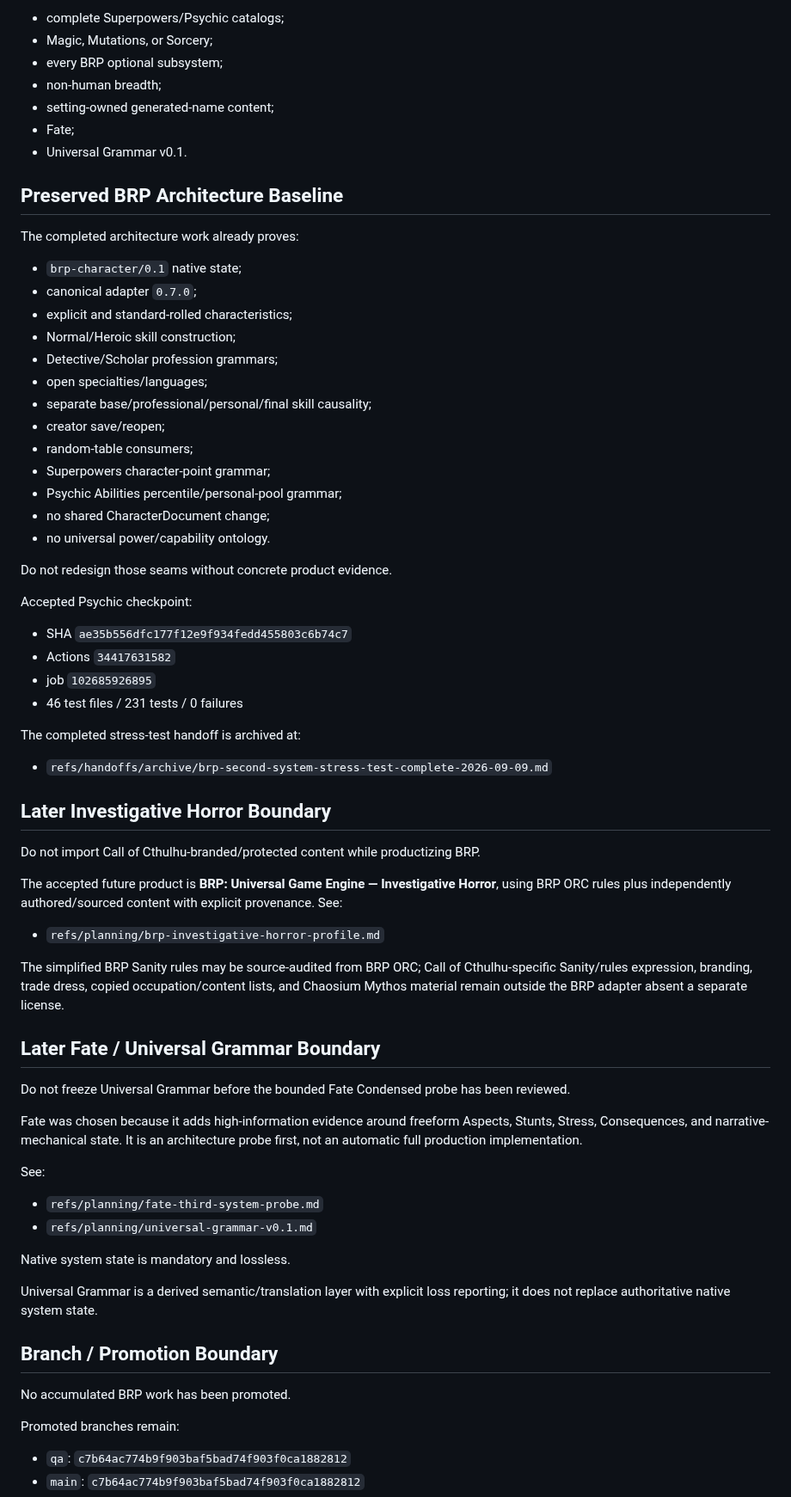
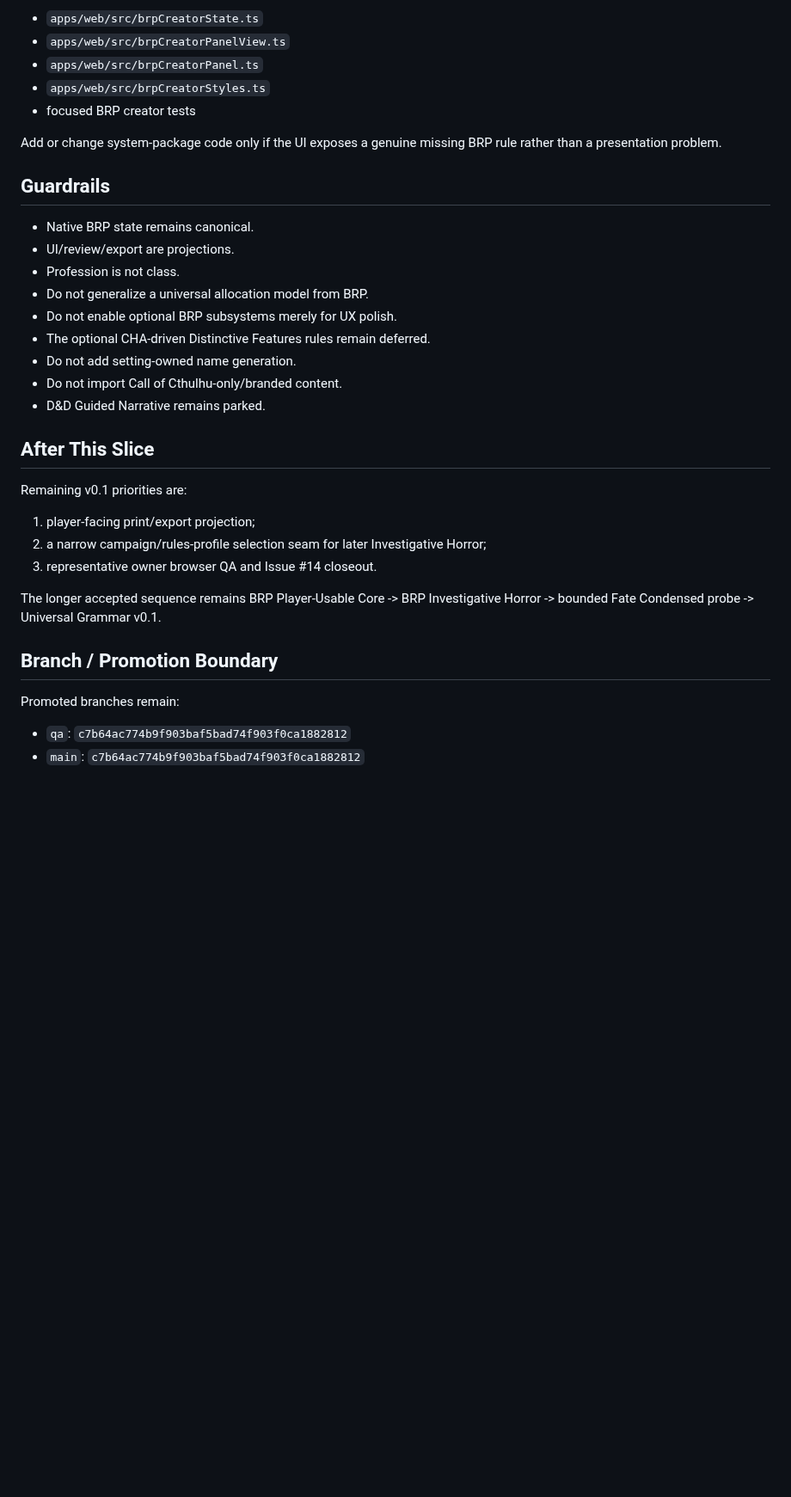
Before and after one commit to Three-Wheeled-Sloth-Studio/Character-Forge, a Markdown page: refs/handoffs/next-dev-prompt.md, the part around one of its changes. Shown at 86% size. Rendered like a GitHub page; blank space fills up the shorter version.

```diff
--- a/refs/handoffs/next-dev-prompt.md
+++ b/refs/handoffs/next-dev-prompt.md
@@ -91,71 +89,35 @@ Do not block that target on:
 
-- complete Superpowers/Psychic catalogs;
-- Magic, Mutations, or Sorcery;
-- every BRP optional subsystem;
-- non-human breadth;
-- setting-owned generated-name content;
-- Fate;
-- Universal Grammar v0.1.
+- `apps/web/src/brpCreatorState.ts`
+- `apps/web/src/brpCreatorPanelView.ts`
+- `apps/web/src/brpCreatorPanel.ts`
+- `apps/web/src/brpCreatorStyles.ts`
+- focused BRP creator tests
 
-## Preserved BRP Architecture Baseline
+Add or change system-package code only if the UI exposes a genuine missing BRP rule rather than a presentation problem.
 
-The completed architecture work already proves:
+## Guardrails
 
-- `brp-character/0.1` native state;
-- canonical adapter `0.7.0`;
-- explicit and standard-rolled characteristics;
-- Normal/Heroic skill construction;
-- Detective/Scholar profession grammars;
-- open specialties/languages;
-- separate base/professional/personal/final skill causality;
-- creator save/reopen;
-- random-table consumers;
-- Superpowers character-point grammar;
-- Psychic Abilities percentile/personal-pool grammar;
-- no shared CharacterDocument change;
-- no universal power/capability ontology.
+- Native BRP state remains canonical.
+- UI/review/export are projections.
+- Profession is not class.
+- Do not generalize a universal allocation model from BRP.
+- Do not enable optional BRP subsystems merely for UX polish.
+- The optional CHA-driven Distinctive Features rules remain deferred.
+- Do not add setting-owned name generation.
+- Do not import Call of Cthulhu-only/branded content.
+- D&D Guided Narrative remains parked.
 
-Do not redesign those seams without concrete product evidence.
+## After This Slice
 
-Accepted Psychic checkpoint:
+Remaining v0.1 priorities are:
 
-- SHA `ae35b556dfc177f12e9f934fedd455803c6b74c7`
-- Actions `34417631582`
-- job `102685926895`
-- 46 test files / 231 tests / 0 failures
+1. player-facing print/export projection;
+2. a narrow campaign/rules-profile selection seam for later Investigative Horror;
+3. representative owner browser QA and Issue #14 closeout.
 
-The completed stress-test handoff is archived at:
-
-- `refs/handoffs/archive/brp-second-system-stress-test-complete-2026-09-09.md`
-
-## Later Investigative Horror Boundary
-
-Do not import Call of Cthulhu-branded/protected content while productizing BRP.
-
-The accepted future product is **BRP: Universal Game Engine — Investigative Horror**, using BRP ORC rules plus independently authored/sourced content with explicit provenance. See:
-
-- `refs/planning/brp-investigative-horror-profile.md`
-
-The simplified BRP Sanity rules may be source-audited from BRP ORC; Call of Cthulhu-specific Sanity/rules expression, branding, trade dress, copied occupation/content lists, and Chaosium Mythos material remain outside the BRP adapter absent a separate license.
-
-## Later Fate / Universal Grammar Boundary
-
-Do not freeze Universal Grammar before the bounded Fate Condensed probe has been reviewed.
-
-Fate was chosen because it adds high-information evidence around freeform Aspects, Stunts, Stress, Consequences, and narrative-mechanical state. It is an architecture probe first, not an automatic full production implementation.
-
-See:
-
-- `refs/planning/fate-third-system-probe.md`
-- `refs/planning/universal-grammar-v0.1.md`
-
-Native system state is mandatory and lossless.
-
-Universal Grammar is a derived semantic/translation layer with explicit loss reporting; it does not replace authoritative native system state.
+The longer accepted sequence remains BRP Player-Usable Core -> BRP Investigative Horror -> bounded Fate Condensed probe -> Universal Grammar v0.1.
 
 ## Branch / Promotion Boundary
-
-No accumulated BRP work has been promoted.
 
 Promoted branches remain:
 
```
Also changed, not shown: other parts of refs/handoffs/next-dev-prompt.md (+41 -51 lines).
